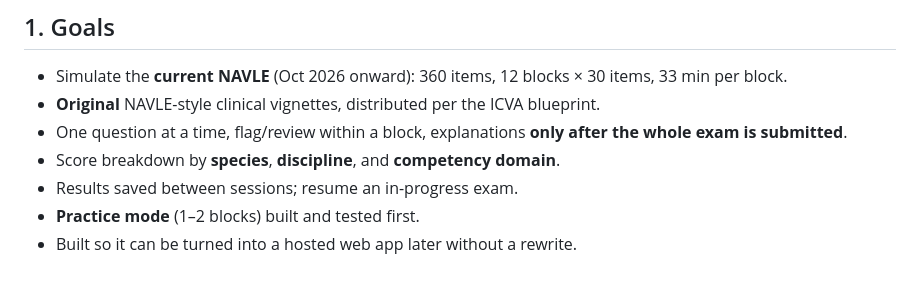
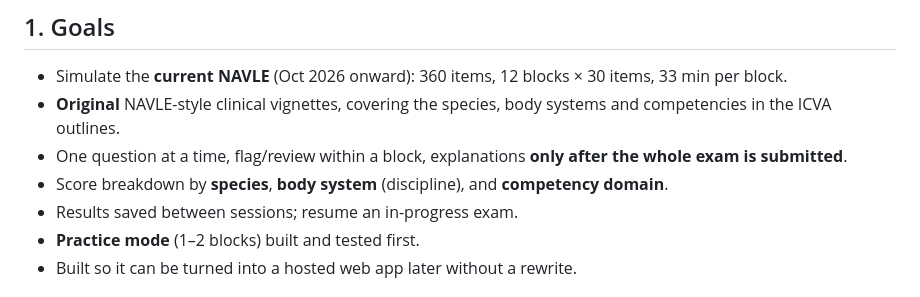
Before and after one commit to JiviteshG/navle-full-length-exam, a Markdown page: PLAN.md, the part around one of its changes. Rendered like a GitHub page.

```diff
--- a/PLAN.md
+++ b/PLAN.md
@@ -2,9 +2,9 @@
 
 ## 1. Goals
 - Simulate the **current NAVLE** (Oct 2026 onward): 360 items, 12 blocks × 30 items, 33 min per block.
-- **Original** NAVLE-style clinical vignettes, distributed per the ICVA blueprint.
+- **Original** NAVLE-style clinical vignettes, covering the species, body systems and competencies in the ICVA outlines.
 - One question at a time, flag/review within a block, explanations **only after the whole exam is submitted**.
-- Score breakdown by **species**, **discipline**, and **competency domain**.
+- Score breakdown by **species**, **body system** (discipline), and **competency domain**.
 - Results saved between sessions; resume an in-progress exam.
 - **Practice mode** (1–2 blocks) built and tested first.
 - Built so it can be turned into a hosted web app later without a rewrite.
```
Also changed, not shown: other parts of PLAN.md (+55 -43 lines).
